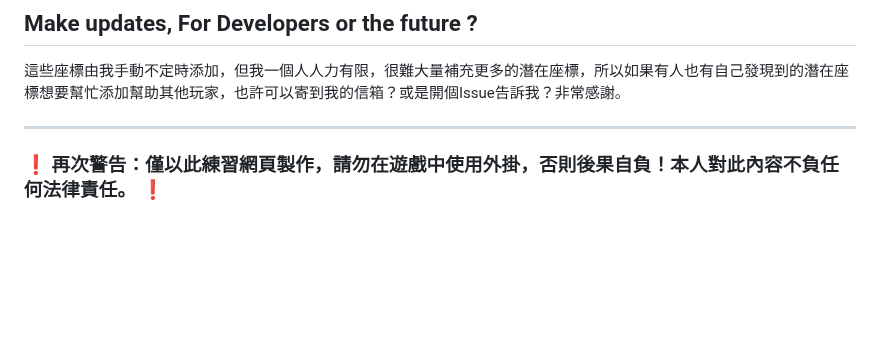
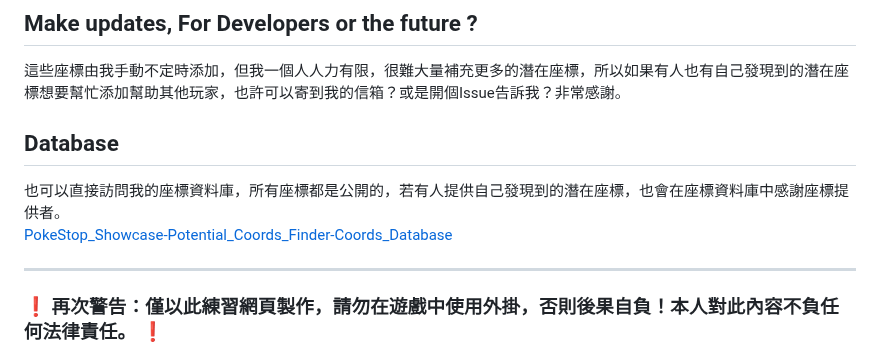
Before and after one commit to peter890331/PokeStop_Showcase-Potential_Coords_Finder-Chinese_Version, a Markdown page: README.md, the part around the change. GitHub-like rendering; blank space fills up the shorter version.

```diff
--- a/README.md
+++ b/README.md
@@ -60,6 +60,12 @@ PokeStop_Showcase-Potential_Coords_Finder-Chinese_Version, made by Peter Yu.
 ## Make updates, For Developers or the future ?
 這些座標由我手動不定時添加，但我一個人人力有限，很難大量補充更多的潛在座標，所以如果有人也有自己發現到的潛在座標想要幫忙添加幫助其他玩家，也許可以寄到我的信箱？或是開個Issue告訴我？非常感謝。
 
+## Database
+也可以直接訪問我的座標資料庫，所有座標都是公開的，若有人提供自己發現到的潛在座標，也會在座標資料庫中感謝座標提供者。
+[PokeStop_Showcase-Potential_Coords_Finder-Coords_Database][2]
+
+[2]: https://github.com/peter890331/PokeStop_Showcase-Potential_Coords_Finder-Coords_Database
+
 ---
 
 ### ❗ 再次警告：僅以此練習網頁製作，請勿在遊戲中使用外掛，否則後果自負！本人對此內容不負任何法律責任。 ❗
```
